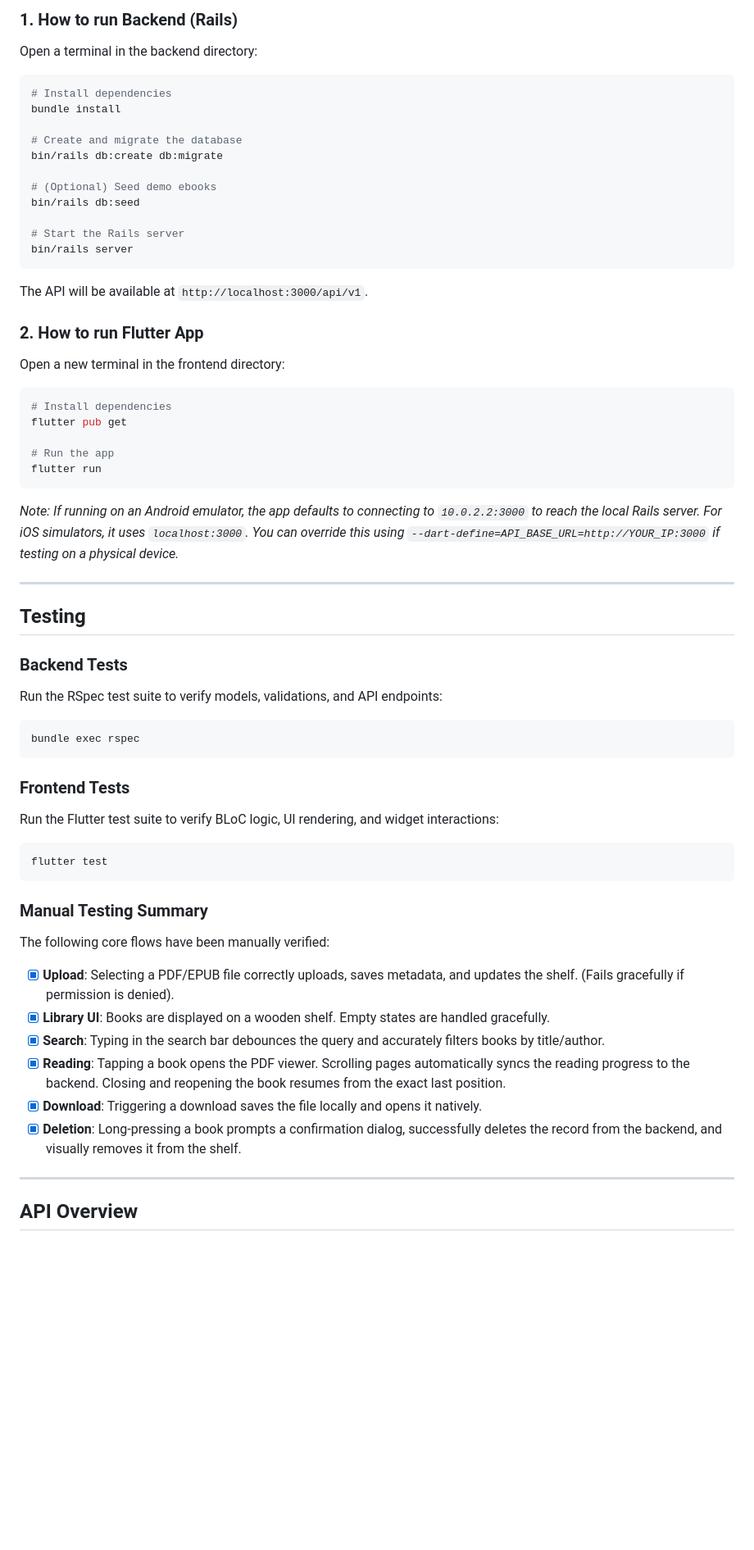
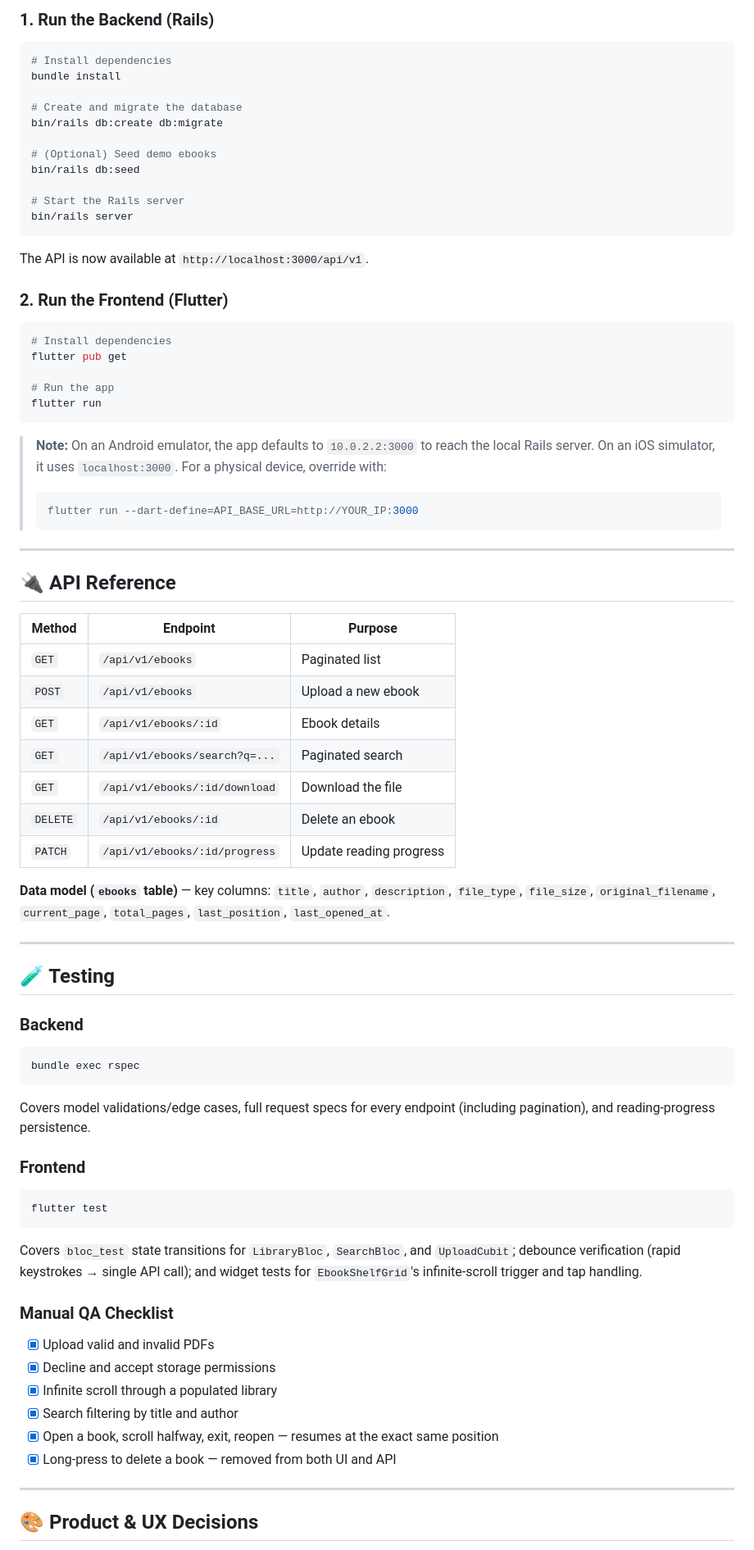
Before and after one commit to Arivazha9an/e-book, a Markdown page: README.md, the part around one of its changes. Shown at 82% size. Drawn GitHub-style; blank space fills up the shorter version.

````diff
--- a/README.md
+++ b/README.md
@@ -71,7 +141,5 @@ lib/
 
-### 1. How to run Backend (Rails)
-
-Open a terminal in the backend directory:
+### 1. Run the Backend (Rails)
 
 ```bash
 # Install dependencies
@@ -86,11 +154,10 @@ bin/rails db:seed
 # Start the Rails server
 bin/rails server
 ```
-The API will be available at `http://localhost:3000/api/v1`.
 
-### 2. How to run Flutter App
+The API is now available at `http://localhost:3000/api/v1`.
 
-Open a new terminal in the frontend directory:
+### 2. Run the Frontend (Flutter)
 
 ```bash
 # Install dependencies
@@ -99,34 +166,53 @@ flutter pub get
 # Run the app
 flutter run
 ```
-*Note: If running on an Android emulator, the app defaults to connecting to `10.0.2.2:3000` to reach the local Rails server. For iOS simulators, it uses `localhost:3000`. You can override this using `--dart-define=API_BASE_URL=http://YOUR_IP:3000` if testing on a physical device.*
+
+> **Note:** On an Android emulator, the app defaults to `10.0.2.2:3000` to reach the local Rails server. On an iOS simulator, it uses `localhost:3000`. For a physical device, override with:
+> ```bash
+> flutter run --dart-define=API_BASE_URL=http://YOUR_IP:3000
+> ```
 
 ---
 
-## Testing
+## 🔌 API Reference
 
-### Backend Tests
-Run the RSpec test suite to verify models, validations, and API endpoints:
+| Method | Endpoint | Purpose |
+|--------|----------|---------|
+| `GET` | `/api/v1/ebooks` | Paginated list |
+| `POST` | `/api/v1/ebooks` | Upload a new ebook |
+| `GET` | `/api/v1/ebooks/:id` | Ebook details |
+| `GET` | `/api/v1/ebooks/search?q=...` | Paginated search |
+| `GET` | `/api/v1/ebooks/:id/download` | Download the file |
+| `DELETE` | `/api/v1/ebooks/:id` | Delete an ebook |
+| `PATCH` | `/api/v1/ebooks/:id/progress` | Update reading progress |
+
+**Data model (`ebooks` table)** — key columns: `title`, `author`, `description`, `file_type`, `file_size`, `original_filename`, `current_page`, `total_pages`, `last_position`, `last_opened_at`.
+
+---
+
+## 🧪 Testing
+
+### Backend
 ```bash
 bundle exec rspec
 ```
+Covers model validations/edge cases, full request specs for every endpoint (including pagination), and reading-progress persistence.
 
-### Frontend Tests
-Run the Flutter test suite to verify BLoC logic, UI rendering, and widget interactions:
+### Frontend
 ```bash
 flutter test
 ```
+Covers `bloc_test` state transitions for `LibraryBloc`, `SearchBloc`, and `UploadCubit`; debounce verification (rapid keystrokes → single API call); and widget tests for `EbookShelfGrid`'s infinite-scroll trigger and tap handling.
 
-### Manual Testing Summary
-The following core flows have been manually verified:
-- [x] **Upload**: Selecting a PDF/EPUB file correctly uploads, saves metadata, and updates the shelf. (Fails gracefully if permission is denied).
-- [x] **Library UI**: Books are displayed on a wooden shelf. Empty states are handled gracefully.
-- [x] **Search**: Typing in the search bar debounces the query and accurately filters books by title/author.
-- [x] **Reading**: Tapping a book opens the PDF viewer. Scrolling pages automatically syncs the reading progress to the backend. Closing and reopening the book resumes from the exact last position.
-- [x] **Download**: Triggering a download saves the file locally and opens it natively.
-- [x] **Deletion**: Long-pressing a book prompts a confirmation dialog, successfully deletes the record from the backend, and visually removes it from the shelf.
+### Manual QA Checklist
+- [x] Upload valid and invalid PDFs
+- [x] Decline and accept storage permissions
+- [x] Infinite scroll through a populated library
+- [x] Search filtering by title and author
+- [x] Open a book, scroll halfway, exit, reopen — resumes at the exact same position
+- [x] Long-press to delete a book — removed from both UI and API
 
 ---
 
-## API Overview
+## 🎨 Product & UX Decisions
 
````
Also changed, not shown: other parts of README.md (+175 -147 lines).
